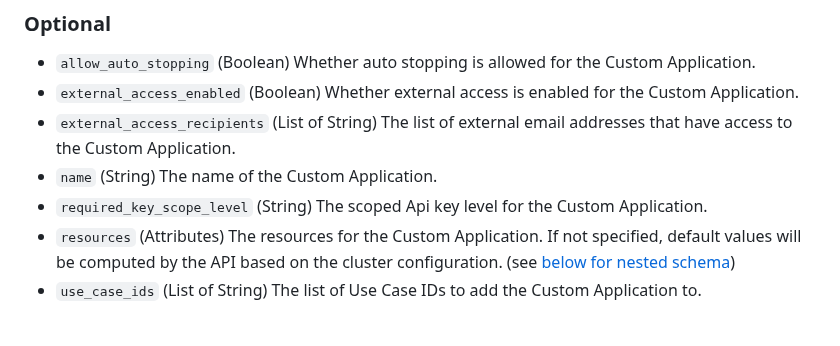
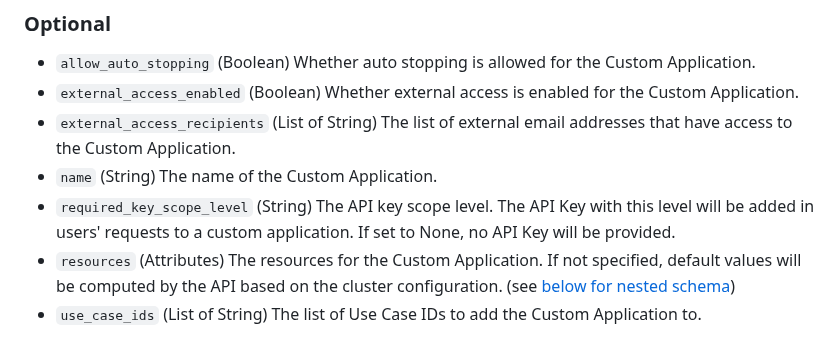
Before and after one commit to datarobot-community/terraform-provider-datarobot, a Markdown page: docs/resources/custom_application.md, the part around the change. GitHub-like rendering.

```diff
--- a/docs/resources/custom_application.md
+++ b/docs/resources/custom_application.md
@@ -78,7 +78,7 @@ output "datarobot_custom_application_resources" {
 - `external_access_enabled` (Boolean) Whether external access is enabled for the Custom Application.
 - `external_access_recipients` (List of String) The list of external email addresses that have access to the Custom Application.
 - `name` (String) The name of the Custom Application.
-- `required_key_scope_level` (String) The scoped Api key level for the Custom Application.
+- `required_key_scope_level` (String) The API key scope level. The API Key with this level will be added in users' requests to a custom application. If set to None, no API Key will be provided.
 - `resources` (Attributes) The resources for the Custom Application. If not specified, default values will be computed by the API based on the cluster configuration. (see [below for nested schema](#nestedatt--resources))
 - `use_case_ids` (List of String) The list of Use Case IDs to add the Custom Application to.
 
```
Also changed, not shown: docs/resources/application_source.md (+1 -0 lines), docs/resources/custom_application_from_environment.md (+1 -0 lines).
